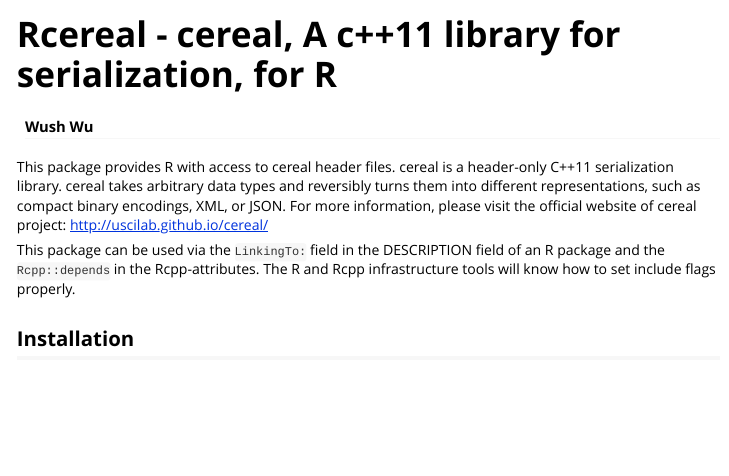
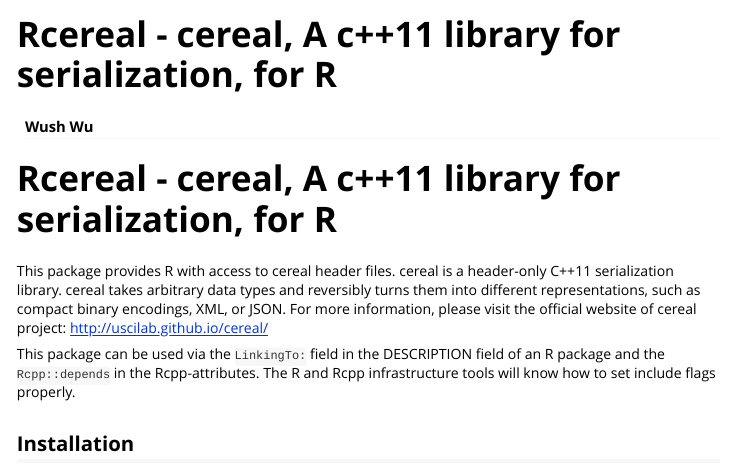
Before and after one commit to wush978/Rcereal, an R Markdown document (vignettes/intro.Rmd): the page in a window 1100 px wide, from its top. Rendered offline with R 4.5, knitr and Pandoc, with nearby package versions.

Commit message:
add header

```diff
--- a/vignettes/intro.Rmd
+++ b/vignettes/intro.Rmd
@@ -11,6 +11,8 @@
   %\VignetteEngine{knitr::rmarkdown}
   %\VignetteEncoding{UTF-8}
 ---
+
+# Rcereal - cereal, A c++11 library for serialization, for R
 
 This package provides R with access to cereal header files.
 cereal is a header-only C++11 serialization library.
```
